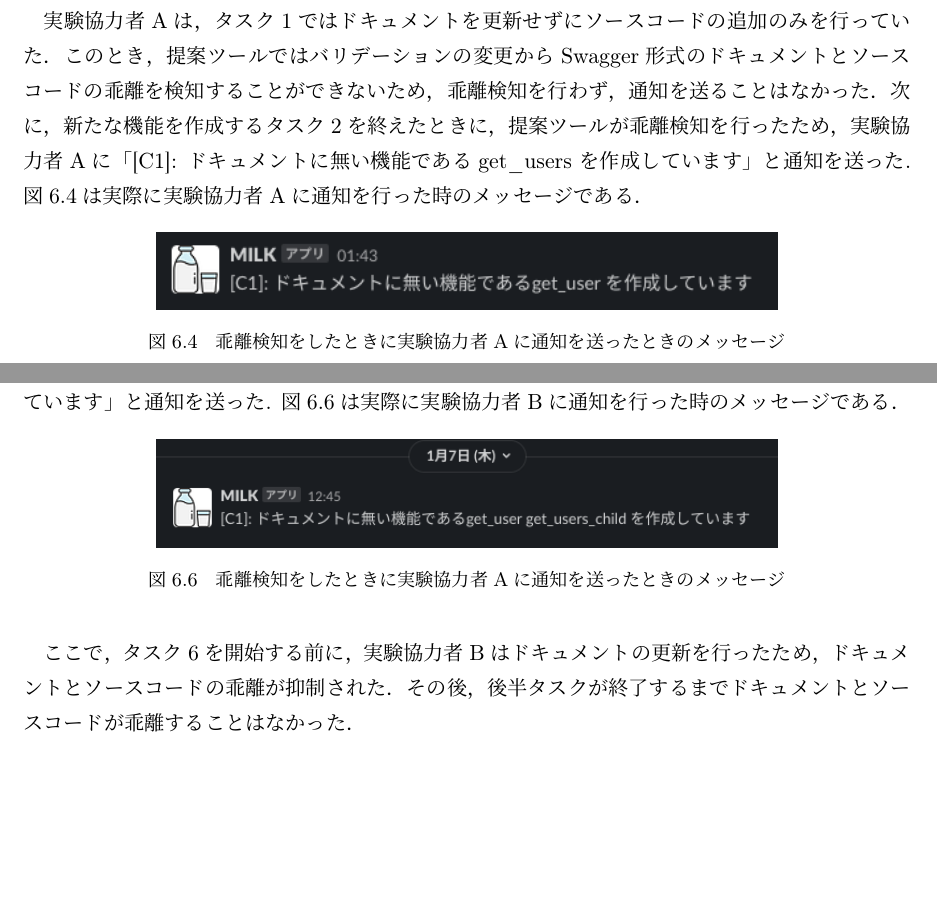
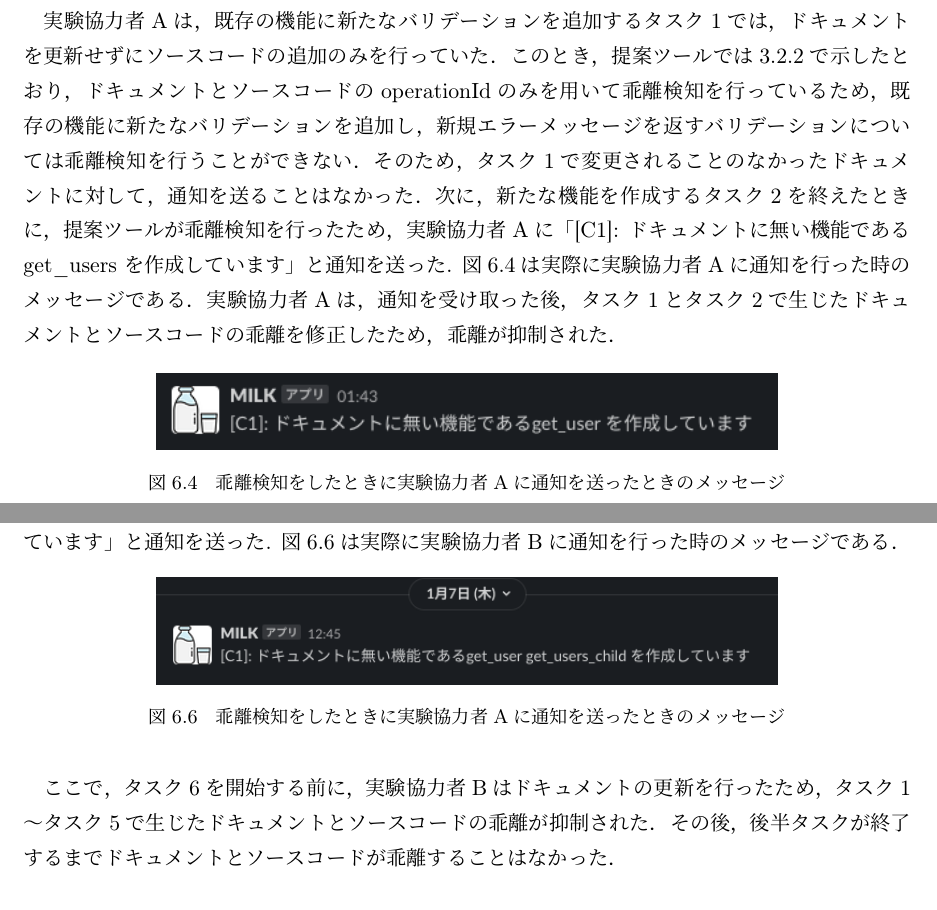
Before and after one commit to zsp2088dev/last-thesis, a LaTeX document (main.tex, which reads contents/06_chapter.tex): two parts of pages 25 and 26 of 35 before the commit and two parts of pages 25 and 26 of 36 after it, joined at a grey line, cut so that both start at the same text, the shorter picture padded with empty space. Compiled offline with upLaTeX and dvipdfmx.

Commit message:
[modify]6章の説明が足りない箇所を修正

```diff
--- a/contents/06_chapter.tex
+++ b/contents/06_chapter.tex
@@ -44,11 +44,13 @@ C3については呼び出しがなかった．
     \label{usera}
 \end{figure}
 
-実験協力者Aは，タスク1ではドキュメントを更新せずにソースコードの追加のみを行っていた．
-このとき，提案ツールではバリデーションの変更からSwagger形式のドキュメントとソースコードの乖離を検知することができないため，
-乖離検知を行わず，通知を送ることはなかった．
+実験協力者Aは，既存の機能に新たなバリデーションを追加するタスク1では，ドキュメントを更新せずにソースコードの追加のみを行っていた．
+このとき，提案ツールでは\ref{c1}で示したとおり，ドキュメントとソースコードのoperationIdのみを用いて乖離検知を行っているため，
+既存の機能に新たなバリデーションを追加し，新規エラーメッセージを返すバリデーションについては乖離検知を行うことができない．
+そのため，タスク1で変更されることのなかったドキュメントに対して，通知を送ることはなかった．
 次に，新たな機能を作成するタスク2を終えたときに，提案ツールが乖離検知を行ったため，実験協力者Aに「[C1]: ドキュメントに無い機能であるget\_users を作成しています」と通知を送った.
 図\ref{notification1}は実際に実験協力者Aに通知を行った時のメッセージである．
+実験協力者Aは，通知を受け取った後，タスク1とタスク2で生じたドキュメントとソースコードの乖離を修正したため，乖離が抑制された．
 
 \begin{figure}[H]
     \centering
@@ -80,7 +82,7 @@ C3については呼び出しがなかった．
     \label{notification2}
 \end{figure}
 
-ここで，タスク6を開始する前に，実験協力者Bはドキュメントの更新を行ったため，ドキュメントとソースコードの乖離が抑制された．
+ここで，タスク6を開始する前に，実験協力者Bはドキュメントの更新を行ったため，タスク1〜タスク5で生じたドキュメントとソースコードの乖離が抑制された．
 その後，後半タスクが終了するまでドキュメントとソースコードが乖離することはなかった．
 
 \subsection{実験結果の考察}
```
Also changed, not shown: contents/03_chapter.tex (+1 -0 lines), main.pdf.
